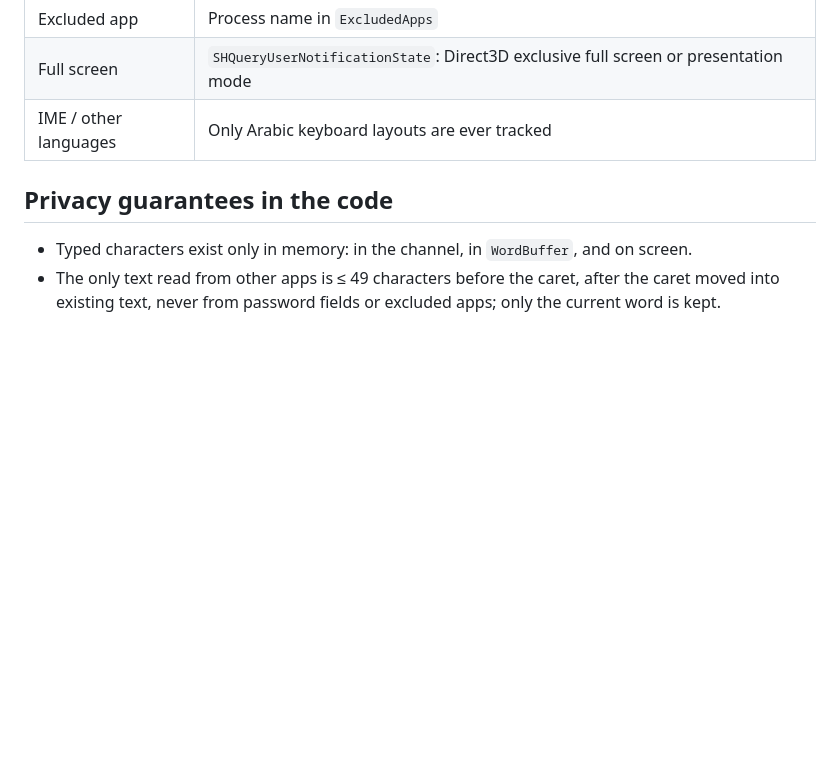
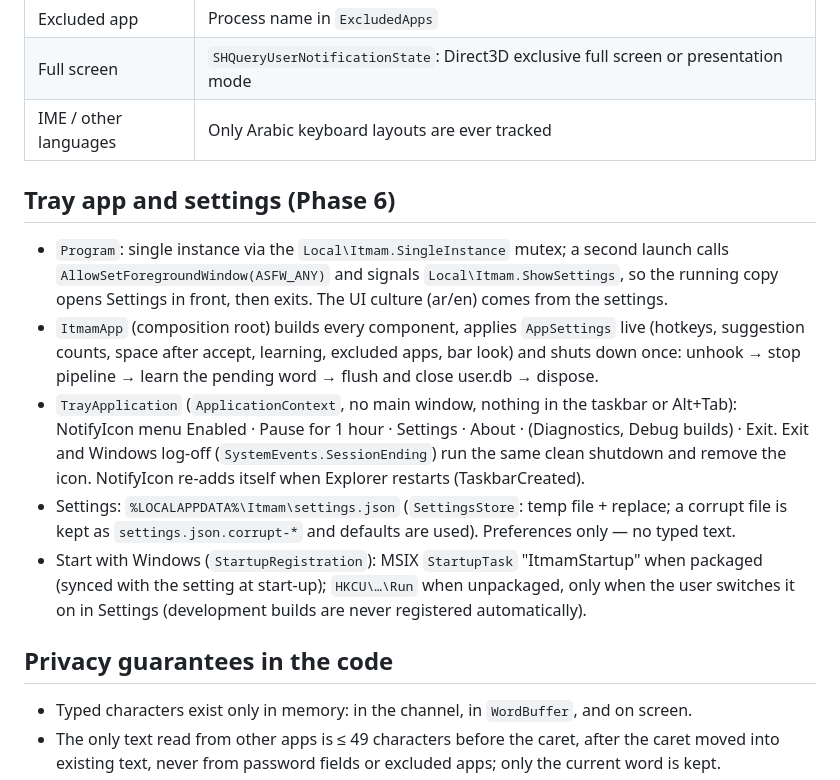
Before and after one commit to nasmn77/Itmam, a Markdown page: docs/ARCHITECTURE.md, the part around the change. GitHub-like rendering; blank space fills up the shorter version.

Commit message:
docs: tray app, settings and startup
Co-Authored-By: Claude Opus 5.5 <noreply@anthropic.com>

```diff
--- a/docs/ARCHITECTURE.md
+++ b/docs/ARCHITECTURE.md
@@ -221,6 +221,24 @@ nothing:
 | Full screen | `SHQueryUserNotificationState`: Direct3D exclusive full screen or presentation mode |
 | IME / other languages | Only Arabic keyboard layouts are ever tracked |
 
+## Tray app and settings (Phase 6)
+
+- `Program`: single instance via the `Local\Itmam.SingleInstance` mutex; a second launch calls
+  `AllowSetForegroundWindow(ASFW_ANY)` and signals `Local\Itmam.ShowSettings`, so the running copy
+  opens Settings in front, then exits. The UI culture (ar/en) comes from the settings.
+- `ItmamApp` (composition root) builds every component, applies `AppSettings` live (hotkeys,
+  suggestion counts, space after accept, learning, excluded apps, bar look) and shuts down once:
+  unhook → stop pipeline → learn the pending word → flush and close user.db → dispose.
+- `TrayApplication` (`ApplicationContext`, no main window, nothing in the taskbar or Alt+Tab):
+  NotifyIcon menu Enabled · Pause for 1 hour · Settings · About · (Diagnostics, Debug builds) · Exit.
+  Exit and Windows log-off (`SystemEvents.SessionEnding`) run the same clean shutdown and remove the
+  icon. NotifyIcon re-adds itself when Explorer restarts (TaskbarCreated).
+- Settings: `%LOCALAPPDATA%\Itmam\settings.json` (`SettingsStore`: temp file + replace; a corrupt file
+  is kept as `settings.json.corrupt-*` and defaults are used). Preferences only — no typed text.
+- Start with Windows (`StartupRegistration`): MSIX `StartupTask` "ItmamStartup" when packaged
+  (synced with the setting at start-up); `HKCU\…\Run` when unpackaged, only when the user switches it
+  on in Settings (development builds are never registered automatically).
+
 ## Privacy guarantees in the code
 
 - Typed characters exist only in memory: in the channel, in `WordBuffer`, and on screen.
```
Also changed, not shown: CLAUDE.md (+4 -2 lines).
